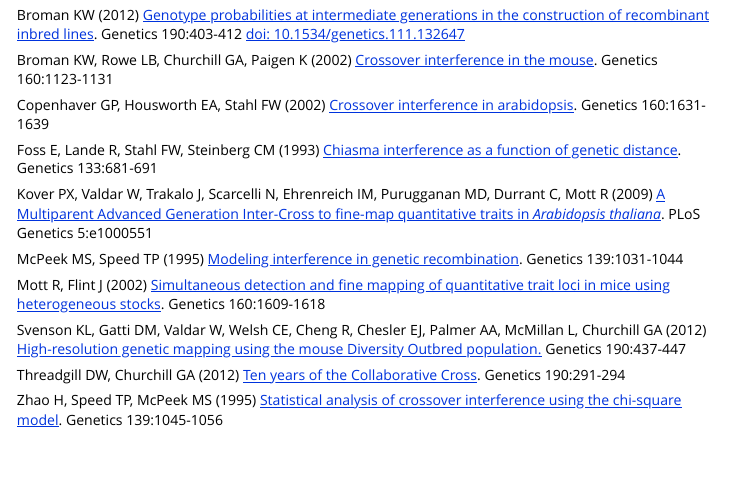
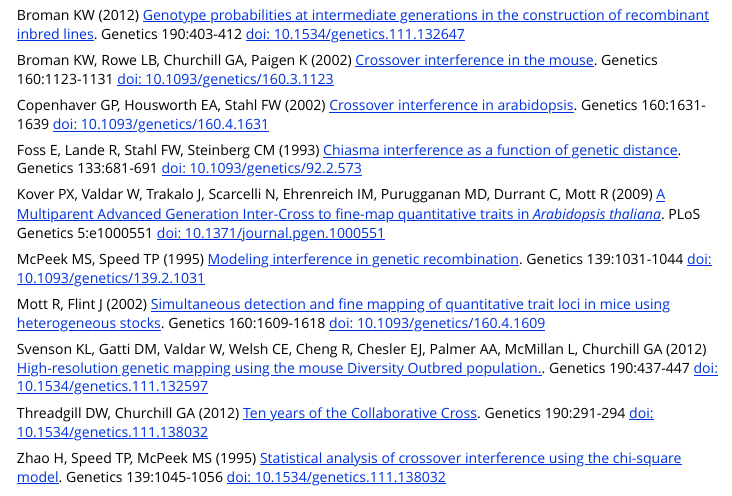
Before and after one commit to kbroman/simcross, an R Markdown document (vignettes/simcross.Rmd): the page in a window 1100 px wide, from 10190 px down. Rendered offline with R 4.5, knitr and Pandoc, with nearby package versions; some code elsewhere in the file could not run offline.

Commit message:
vignette: fix links, mostly changing to DOIs

```diff
--- a/vignettes/simcross.Rmd
+++ b/vignettes/simcross.Rmd
@@ -543,39 +543,48 @@ Genetics 190:403-412
 [doi: 10.1534/genetics.111.132647](https://doi.org/10.1534/genetics.111.132647)
 
 Broman KW, Rowe LB, Churchill GA, Paigen K (2002)
-[Crossover interference in the mouse](https://www.genetics.org/content/160/3/1123.short).
+[Crossover interference in the mouse](https://doi.org/10.1093/genetics/160.3.1123).
 Genetics 160:1123-1131
+[doi: 10.1093/genetics/160.3.1123](https://doi.org/10.1093/genetics/160.3.1123)
 
 Copenhaver GP, Housworth EA, Stahl FW (2002)
-[Crossover interference in arabidopsis](https://www.genetics.org/content/160/4/1631.short).
+[Crossover interference in arabidopsis](https://doi.org/10.1093/genetics/160.4.1631).
 Genetics 160:1631-1639
+[doi: 10.1093/genetics/160.4.1631](https://doi.org/10.1093/genetics/160.4.1631)
 
 Foss E, Lande R, Stahl FW, Steinberg CM (1993)
-[Chiasma interference as a function of genetic distance](https://www.genetics.org/content/133/3/681.short).
+[Chiasma interference as a function of genetic distance](https://doi.org/10.1093/genetics/92.2.573).
 Genetics 133:681-691
+[doi: 10.1093/genetics/92.2.573](https://doi.org/10.1093/genetics/92.2.573)
 
 Kover PX, Valdar W, Trakalo J, Scarcelli N, Ehrenreich IM, Purugganan
 MD, Durrant C, Mott R (2009)
 [A Multiparent Advanced Generation Inter-Cross to fine-map quantitative traits in _Arabidopsis thaliana_](https://doi.org/10.1371/journal.pgen.1000551).
 PLoS Genetics 5:e1000551
+[doi: 10.1371/journal.pgen.1000551](https://doi.org/10.1371/journal.pgen.1000551)
 
 McPeek MS, Speed TP (1995)
-[Modeling interference in genetic recombination](https://www.genetics.org/content/139/2/1031.short).
+[Modeling interference in genetic recombination](https://doi.org/10.1093/genetics/139.2.1031).
 Genetics 139:1031-1044
+[doi: 10.1093/genetics/139.2.1031](https://doi.org/10.1093/genetics/139.2.1031)
 
 Mott R, Flint J (2002)
-[Simultaneous detection and fine mapping of quantitative trait loci in mice using heterogeneous stocks](https://www.genetics.org/content/160/4/1609.short).
+[Simultaneous detection and fine mapping of quantitative trait loci in mice using heterogeneous stocks](https://doi.org/10.1093/genetics/160.4.1609).
 Genetics 160:1609-1618
+[doi: 10.1093/genetics/160.4.1609](https://doi.org/10.1093/genetics/160.4.1609)
 
 Svenson KL, Gatti DM, Valdar W, Welsh CE, Cheng R, Chesler EJ, Palmer
 AA, McMillan L, Churchill GA (2012)
-[High-resolution genetic mapping using the mouse Diversity Outbred population.](https://www.genetics.org/content/190/2/437.short)
+[High-resolution genetic mapping using the mouse Diversity Outbred population.](https://doi.org/10.1534/genetics.111.132597).
 Genetics 190:437-447
+[doi: 10.1534/genetics.111.132597](https://doi.org/10.1534/genetics.111.132597)
 
 Threadgill DW, Churchill GA (2012)
-[Ten years of the Collaborative Cross](https://www.genetics.org/content/190/2/291.short).
+[Ten years of the Collaborative Cross](https://doi.org/10.1534/genetics.111.138032).
 Genetics 190:291-294
+[doi: 10.1534/genetics.111.138032](https://doi.org/10.1534/genetics.111.138032)
 
 Zhao H, Speed TP, McPeek MS (1995)
-[Statistical analysis of crossover interference using the chi-square model](https://www.genetics.org/content/139/2/1045.short).
+[Statistical analysis of crossover interference using the chi-square model](https://doi.org/10.1534/genetics.111.138032).
 Genetics 139:1045-1056
+[doi: 10.1534/genetics.111.138032](https://doi.org/10.1534/genetics.111.138032)
```
